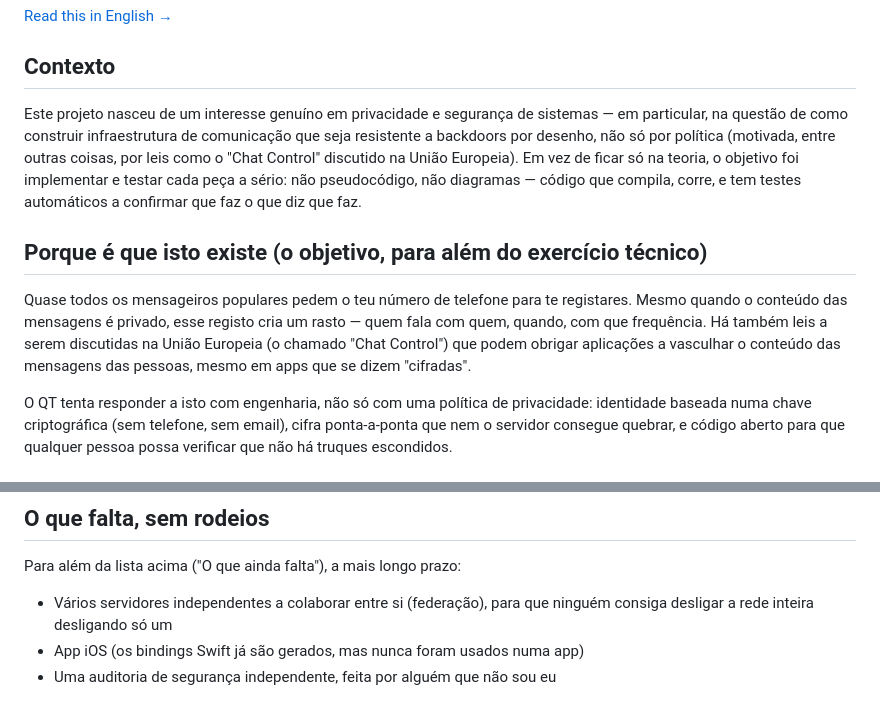
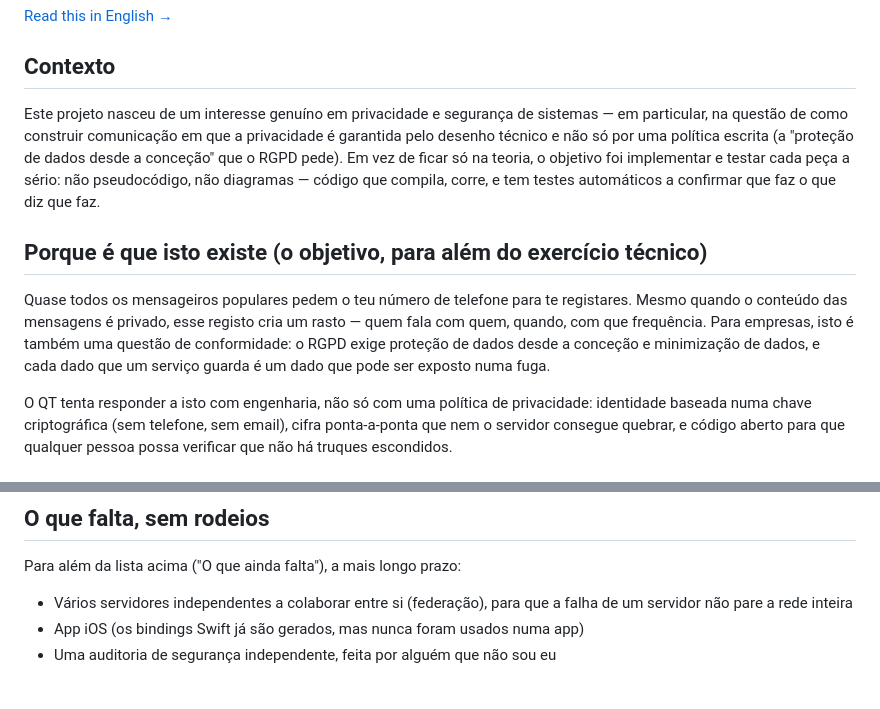
Before and after one commit to moral666/QT, a Markdown page: README.md, 2 parts joined by grey strips. GitHub-like rendering.

Commit message:
docs: README e roadmap focados em privacidade desde a concecao e RGPD
Co-Authored-By: Claude Opus 5.5 <noreply@anthropic.com>
Claude-Session: https://claude.ai/code/session_01BRAEaBT3qDfdZt6YJiPfxk

```diff
--- a/README.md
+++ b/README.md
@@ -12,17 +12,17 @@ já funciona?" já a seguir.
 ## Contexto
 
 Este projeto nasceu de um interesse genuíno em privacidade e segurança de
-sistemas — em particular, na questão de como construir infraestrutura de
-comunicação que seja resistente a backdoors por desenho, não só por
-política (motivada, entre outras coisas, por leis como o "Chat Control"
-discutido na União Europeia). Em vez de ficar só na teoria, o objetivo foi
+sistemas — em particular, na questão de como construir comunicação em que a
+privacidade é garantida pelo desenho técnico e não só por uma política
+escrita (a "proteção de dados desde a conceção" que o RGPD pede). Em vez de
+ficar só na teoria, o objetivo foi
 implementar e testar cada peça a sério: não pseudocódigo, não diagramas —
 código que compila, corre, e tem testes automáticos a confirmar que faz o
 que diz que faz.
 
 ## Porque é que isto existe (o objetivo, para além do exercício técnico)
 
-Quase todos os mensageiros populares pedem o teu número de telefone para te registares. Mesmo quando o conteúdo das mensagens é privado, esse registo cria um rasto — quem fala com quem, quando, com que frequência. Há também leis a serem discutidas na União Europeia (o chamado "Chat Control") que podem obrigar aplicações a vasculhar o conteúdo das mensagens das pessoas, mesmo em apps que se dizem "cifradas".
+Quase todos os mensageiros populares pedem o teu número de telefone para te registares. Mesmo quando o conteúdo das mensagens é privado, esse registo cria um rasto — quem fala com quem, quando, com que frequência. Para empresas, isto é também uma questão de conformidade: o RGPD exige proteção de dados desde a conceção e minimização de dados, e cada dado que um serviço guarda é um dado que pode ser exposto numa fuga.
 
 O QT tenta responder a isto com engenharia, não só com uma política de privacidade: identidade baseada numa chave criptográfica (sem telefone, sem email), cifra ponta-a-ponta que nem o servidor consegue quebrar, e código aberto para que qualquer pessoa possa verificar que não há truques escondidos.
 
@@ -66,7 +66,7 @@ Sim, de ponta a ponta — em versão **alpha**. **Não foi auditado de forma ind
 
 Para além da lista acima ("O que ainda falta"), a mais longo prazo:
 
-- Vários servidores independentes a colaborar entre si (federação), para que ninguém consiga desligar a rede inteira desligando só um
+- Vários servidores independentes a colaborar entre si (federação), para que a falha de um servidor não pare a rede inteira
 - App iOS (os bindings Swift já são gerados, mas nunca foram usados numa app)
 - Uma auditoria de segurança independente, feita por alguém que não sou eu
 
```
Also changed, not shown: README.en.md (+8 -8 lines), ROADMAP.md (+2 -2 lines).
